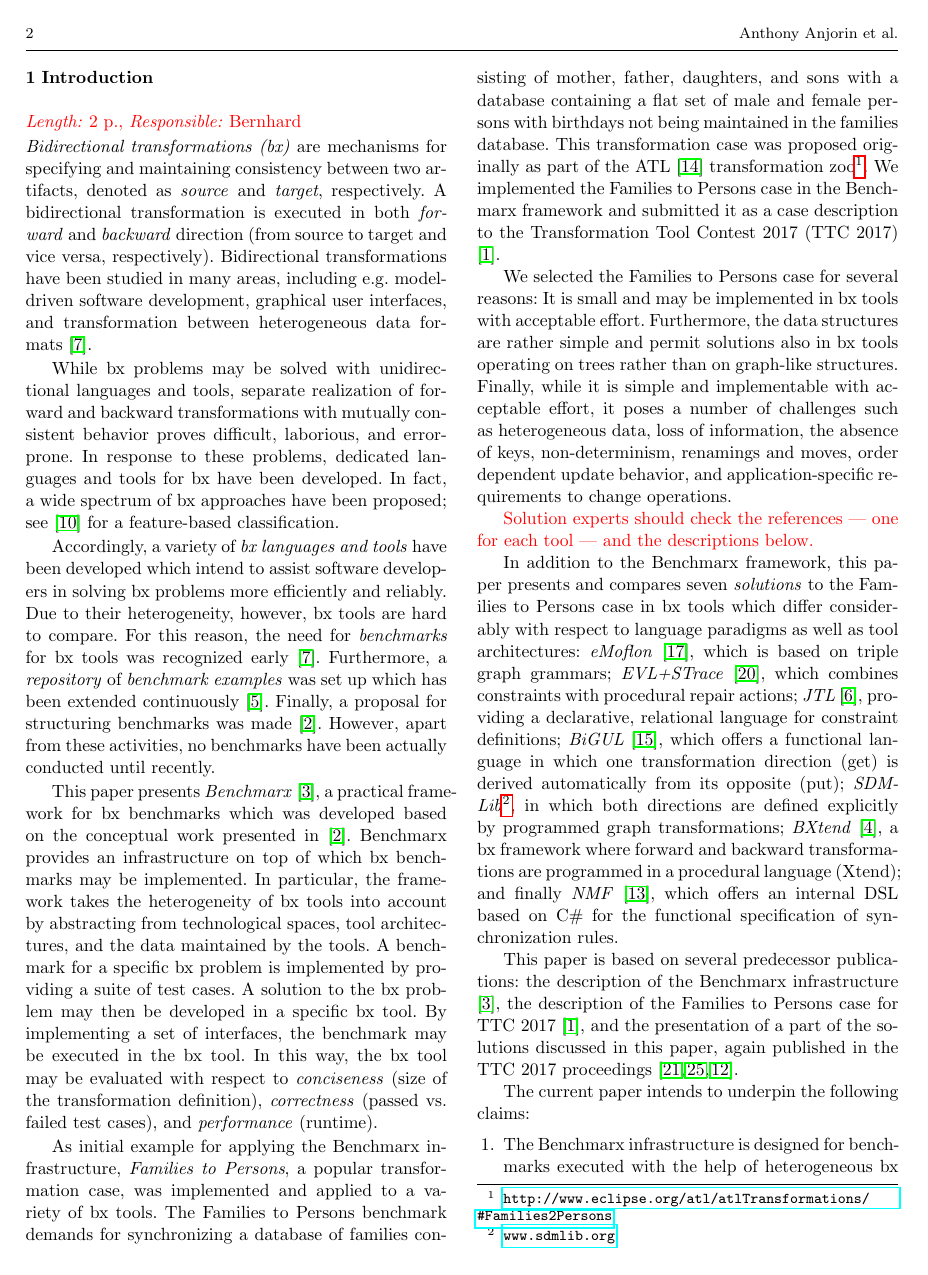
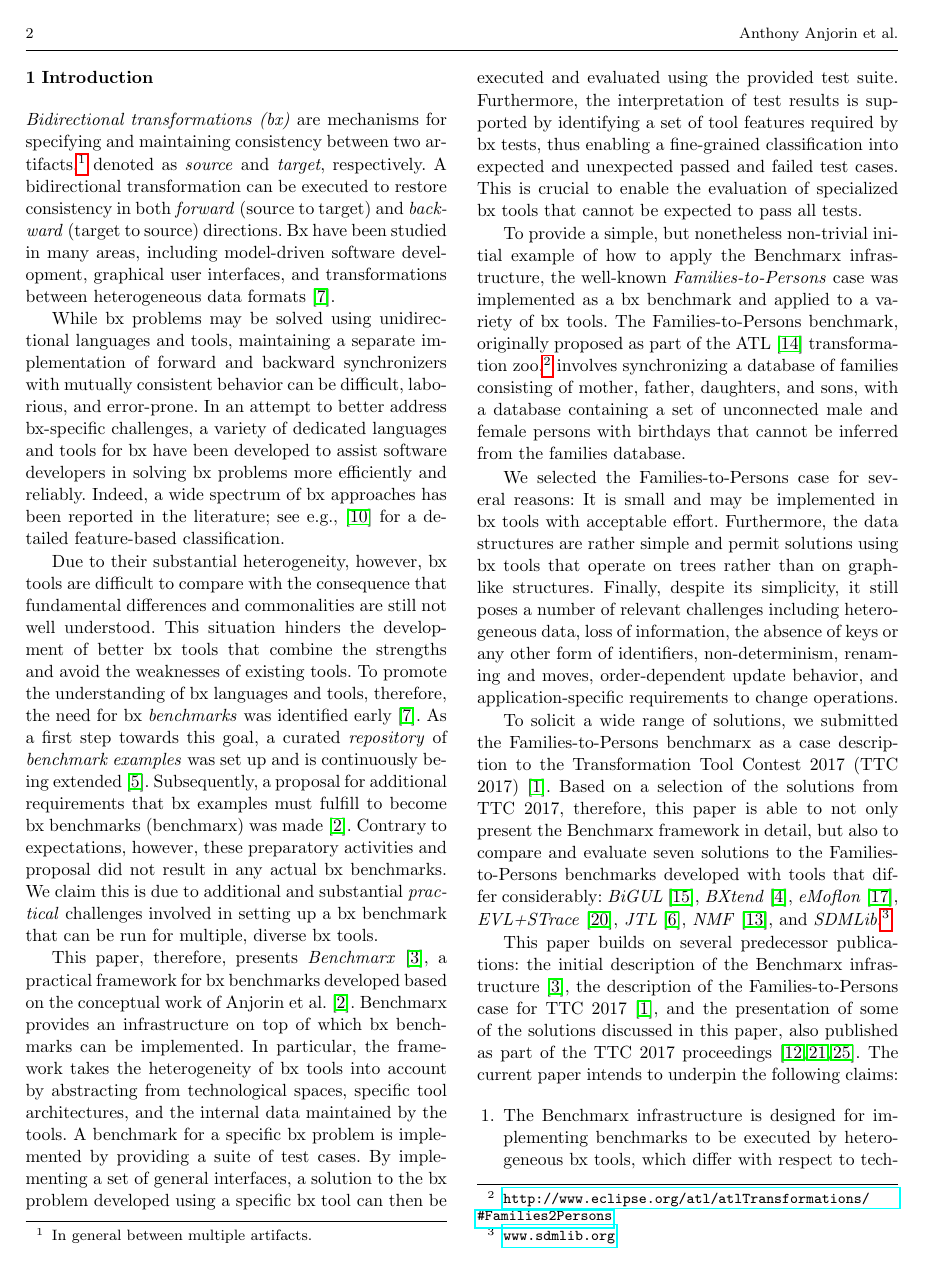
Before and after one commit to anthonyanjorin/BenchmarxSoSymJournalPaper, a LaTeX paper (main.tex, which reads sections/Introduction.tex): page 2 of 15. Compiled offline with pdfLaTeX.

Commit message:
Tony reviewed abstract and introduction

```diff
--- a/main.tex
+++ b/main.tex
@@ -22,7 +22,8 @@
 
 \newcommand{\code}[1]{\texttt{#1}}
 
-\newcommand{\NOTE}[1]{\textcolor{red}{#1}}
+%\newcommand{\NOTE}[1]{\textcolor{red}{#1}}
+\newcommand{\NOTE}[1]{}
 
 \lstset{
 	basicstyle=\scriptsize\ttfamily,
--- a/sections/Introduction.tex
+++ b/sections/Introduction.tex
@@ -1,31 +1,56 @@
 \section{Introduction}
 \label{sec:Introduction}
-
-
+%
 \NOTE{\emph{Length:} 2 p., \emph{Responsible:} Bernhard}
 
-\noindent \emph{Bidirectional transformations (bx)} are mechanisms for specifying and maintaining consistency between two artifacts, denoted as \emph{source} and \emph{target}, respectively. A bidirectional transformation is executed in both \emph{forward} and \emph{backward} direction (from source to target and vice versa, respectively). Bidirectional transformations have been studied in many areas, including e.g.\ model-driven software development, graphical user interfaces, and transformation between heterogeneous data formats \cite{ICMT2009-Czarnecki}.
+\emph{Bidirectional transformations (bx)} are mechanisms for specifying and maintaining consistency between two artifacts,\footnote{In general between multiple artifacts.} denoted as \emph{source} and \emph{target}, respectively.
+A bidirectional transformation can be executed to restore consistency in both \emph{forward} (source to target) and \emph{backward} (target to source) directions.
+Bx have been studied in many areas, including model-driven software development, graphical user interfaces, and transformations between heterogeneous data formats~\cite{ICMT2009-Czarnecki}.
 
-While bx problems may be solved with unidirectional languages and tools, separate realization of forward and backward transformations with mutually consistent behavior proves difficult, laborious, and error-prone. In response to these problems, dedicated languages and tools for bx have been developed. In fact, a wide spectrum of bx approaches have been proposed; see \cite{SOSYM-Hidaka2016} for a feature-based classification.
+While bx problems may be solved using unidirectional languages and tools, maintaining a separate implementation of forward and backward synchronizers with mutually consistent behavior can be difficult, laborious, and error-prone.
+In an attempt to better address bx-specific challenges, a variety of dedicated languages and tools for bx have been developed to assist software developers in solving bx problems more efficiently and reliably.
+Indeed, a wide spectrum of bx approaches has been reported in the literature; see e.g., \cite{SOSYM-Hidaka2016} for a detailed feature-based classification.
 
-Accordingly, a variety of \emph{bx languages and tools} have been developed which intend to assist software developers in solving bx problems more efficiently and reliably. Due to their heterogeneity, however, bx tools are hard to compare. For this reason, the need for \emph{benchmarks} for bx tools was recognized early \cite{ICMT2009-Czarnecki}. Furthermore, a \emph{repository} of \emph{benchmark examples} was set up which has been extended continuously \cite{Cheney2014}. Finally, a proposal for structuring benchmarks was made \cite{AnjorinCG0RS14}. However, apart from these activities, no benchmarks have been actually conducted until recently.
+Due to their substantial heterogeneity, however, bx tools are difficult to compare with the consequence that fundamental differences and commonalities are still not well understood.
+This situation hinders the development of better bx tools that combine the strengths and avoid the weaknesses of existing tools.
+To promote the understanding of bx languages and tools, therefore, the need for bx \emph{benchmarks} was identified early~\cite{ICMT2009-Czarnecki}.
+As a first step towards this goal, a curated \emph{repository} of \emph{benchmark examples} was set up and is continuously being extended~\cite{Cheney2014}.
+Subsequently, a proposal for additional requirements that bx examples must fulfill to become bx benchmarks (benchmarx) was made~\cite{AnjorinCG0RS14}.
+Contrary to expectations, however, these preparatory activities and proposal did not result in any actual bx benchmarks.
+We claim this is due to additional and substantial \emph{practical} challenges involved in setting up a bx benchmark that can be run for multiple, diverse bx tools.
 
-This paper presents \emph{Benchmarx} \cite{Anjorin2017}, a practical framework for bx benchmarks which was developed based on the conceptual work presented in \cite{AnjorinCG0RS14}. Benchmarx provides an infrastructure on top of which bx benchmarks may be implemented. In particular, the framework takes the heterogeneity of bx tools into account by abstracting from technological spaces, tool architectures, and the data maintained by the tools. A benchmark for a specific bx problem is implemented by providing a suite of test cases. A solution to the bx problem may then be developed in a specific bx tool. By implementing a set of interfaces, the benchmark may be executed in the bx tool. In this way, the bx tool may be evaluated with respect to \emph{conciseness} (size of the transformation definition), \emph{correctness} (passed vs.\ failed test cases), and \emph{performance} (runtime).
+This paper, therefore, presents \emph{Benchmarx}~\cite{Anjorin2017}, a practical framework for bx benchmarks developed based on the conceptual work of Anjorin et al.~\cite{AnjorinCG0RS14}.
+Benchmarx provides an infrastructure on top of which bx benchmarks can be implemented.
+In particular, the framework takes the heterogeneity of bx tools into account by abstracting from technological spaces, specific tool architectures, and the internal data maintained by the tools.
+A benchmark for a specific bx problem is implemented by providing a suite of test cases.
+By implementing a set of general interfaces, a solution to the bx problem developed using a specific bx tool can then be executed and evaluated using the provided test suite.
+Furthermore, the interpretation of test results is supported by identifying a set of tool features required by bx tests, thus enabling a fine-grained classification into expected and unexpected passed and failed test cases.
+This is crucial to enable the evaluation of specialized bx tools that cannot be expected to pass all tests.
 
-As initial example for applying the Benchmarx infrastructure, \emph{Families to Persons}, a popular transformation case, was implemented and applied to a variety of bx tools. The Families to Persons benchmark demands for synchronizing a database of families consisting of mother, father, daughters, and sons with a database containing a flat set of male and female persons with birthdays not being maintained in the families database. This transformation case was proposed originally as part of the ATL \cite{SCP-Jouault2008} transformation zoo\footnote{\url{http://www.eclipse.org/atl/atlTransformations/\#Families2Persons}}. We implemented the Families to Persons case in the Benchmarx framework and submitted it as a case description to the Transformation Tool Contest 2017 (TTC 2017) \cite{Anjorin2017a}.
+To provide a simple, but nonetheless non-trivial initial example of how to apply the Benchmarx infrastructure, the well-known \emph{Families-to-Persons} case was implemented as a bx benchmark and applied to a variety of bx tools.
+The Families-to-Persons benchmark, originally proposed as part of the ATL~\cite{SCP-Jouault2008} transformation zoo,\footnote{\url{http://www.eclipse.org/atl/atlTransformations/\#Families2Persons}} involves synchronizing a database of families consisting of mother, father, daughters, and sons, with a database containing a set of unconnected male and female persons with birthdays that cannot be inferred from the families database.
 
-We selected the Families to Persons case for several reasons: It is small and may be implemented in bx tools with acceptable effort. Furthermore, the data structures are rather simple and permit solutions also in bx tools operating on trees rather than on graph-like structures. Finally, while it is simple and implementable with acceptable effort, it poses a number of challenges such as heterogeneous data, loss of information, the absence of keys, non-determinism, renamings and moves, order dependent update behavior, and application-specific requirements to change operations.
+We selected the Families-to-Persons case for several reasons: It is small and may be implemented in bx tools with acceptable effort. Furthermore, the data structures are rather simple and permit solutions using bx tools that operate on trees rather than on graph-like structures.
+Finally, despite its simplicity, it still poses a number of relevant challenges including heterogeneous data, loss of information, the absence of keys or any other form of identifiers, non-determinism, renaming and moves, order-dependent update behavior, and application-specific requirements to change operations.
 
-\NOTE{Solution experts should check the references --- one for each tool --- and the descriptions below.}
+\NOTE{Solution experts should check the references --- one for each tool --- and the brief descriptions below.}
 
-In addition to the Benchmarx framework, this paper presents and compares seven \emph{solutions} to the Families to Persons case in bx tools which differ considerably with respect to language paradigms as well as tool architectures: \emph{eMoflon} \cite{Leblebici2014a}, which is based on triple graph grammars; \emph{EVL+STrace} \cite{IST2018-Samimi}, which combines constraints with procedural repair actions; \emph{JTL} \cite{SLE2010-Cicchetti}, providing a declarative, relational language for constraint definitions; \emph{BiGUL} \cite{PEPM2016-Ko}, which offers a functional language in which one transformation direction (get) is derived automatically from its opposite (put); \emph{SDMLib}\footnote{\url{www.sdmlib.org}}, in which both directions are defined explicitly by programmed graph transformations; \emph{BXtend} \cite{MODELSWARD2018-Buchmann}, a bx framework where forward and backward transformations are programmed in a procedural language (Xtend); and finally \emph{NMF} \cite{SoSyM2017-Hinkel}, which offers an internal DSL based on C\# for the functional specification of synchronization rules.
+%The solutions in JTL and BXtend have not been published before. Preliminary versions of the solutions in eMoflon and BiGUL were sketched as proof-of-concept in  \cite{Anjorin2017}, but extended and revised afterwards, resulting in reference solutions for the TTC 2017 case.
+To solicit a wide range of solutions, we submitted the Families-to-Persons benchmarx as a case description to the Transformation Tool Contest 2017 (TTC 2017)~\cite{Anjorin2017a}.
+Based on a selection of the solutions from TTC 2017, therefore, this paper is able to not only present the Benchmarx framework in detail, but also to compare and evaluate seven solutions to the Families-to-Persons benchmarks developed with tools that differ considerably:
+\emph{BiGUL}~\cite{PEPM2016-Ko},
+\emph{BXtend}~\cite{MODELSWARD2018-Buchmann},
+\emph{eMoflon}~\cite{Leblebici2014a},
+\emph{EVL+STrace}~\cite{IST2018-Samimi},
+\emph{JTL}~\cite{SLE2010-Cicchetti},
+\emph{NMF}~\cite{SoSyM2017-Hinkel},
+and
+\emph{SDMLib}.\footnote{\url{www.sdmlib.org}}
 
-This paper is based on several predecessor publications: the description of the Benchmarx infrastructure \cite{Anjorin2017}, the description of the Families to Persons case for TTC 2017 \cite{Anjorin2017a}, and the presentation of a part of the solutions discussed in this paper, again published in the TTC 2017 proceedings \cite{Samimi-Dehkordi2017,Zundorf2017,Hinkel2017}.
-%The solutions in JTL and BXtend have not been published before. Preliminary versions of the solutions in eMoflon and BiGUL were sketched as proof-of-concept in  \cite{Anjorin2017}, but extended and revised afterwards, resulting in reference solutions for the TTC 2017 case.
-
+This paper builds on several predecessor publications: the initial description of the Benchmarx infrastructure~\cite{Anjorin2017}, the description of the Families-to-Persons case for TTC 2017~\cite{Anjorin2017a}, and the presentation of some of the solutions discussed in this paper, also published as part of the TTC 2017 proceedings~\cite{Hinkel2017,Samimi-Dehkordi2017,Zundorf2017}.
+%
 The current paper intends to underpin the following claims:
 
 \begin{enumerate}
-	\item The Benchmarx infrastructure is designed for benchmarks executed with the help of  heterogeneous bx tools which differ with respect to technological spaces, tool architectures, bx paradigms, and bx languages.
-	\item By implementing a benchmark in the framework, bx tools may be compared with respect to conciseness, correctness, and performance.
-	\item Comparing the solutions assists in understanding the relationships between different bx approaches.
+	\item The Benchmarx infrastructure is designed for implementing benchmarks to be executed by heterogeneous bx tools, which differ with respect to technological spaces, tool architectures, bx paradigms, and bx languages.
+	\item The Benchmarx framework provides a means of classifying test cases, enabling a useful interpretation of test results for diverse bx tools with a wide range of capabilities and limitations.
```
Also changed, not shown: sections/Abstract.tex (+12 -4 lines), sections/Benchmarx.tex (+11 -1 lines), sections/TitleAndAuthors.tex (+1 -1 lines), sections/Introduction.tex (20 more changed lines).
